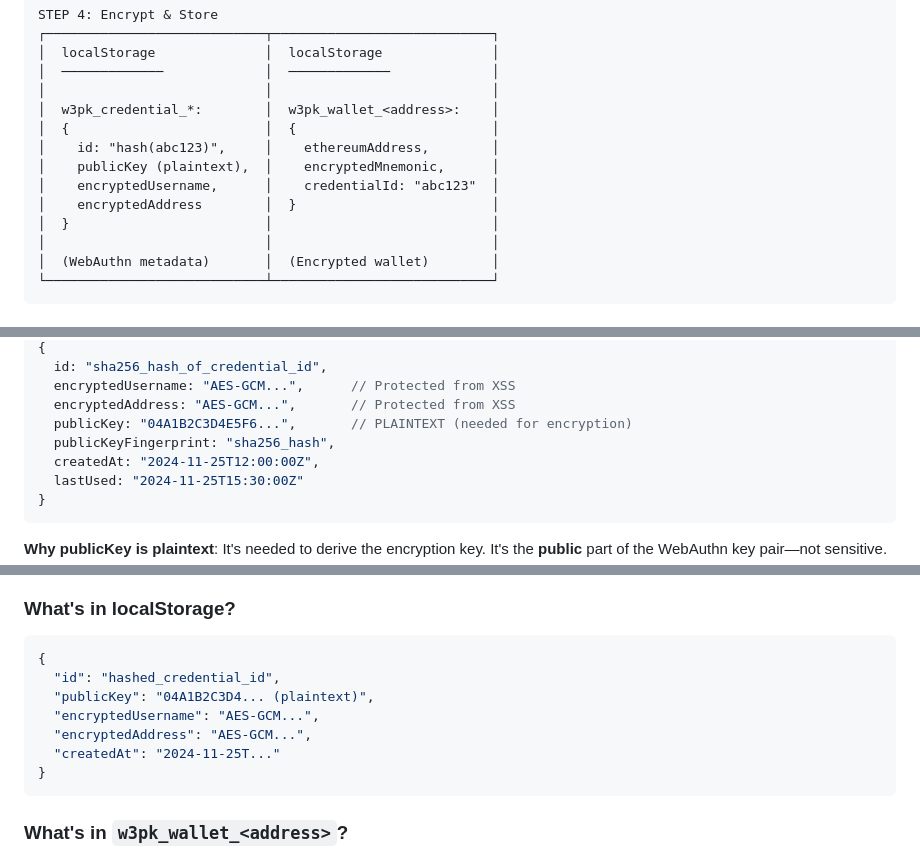
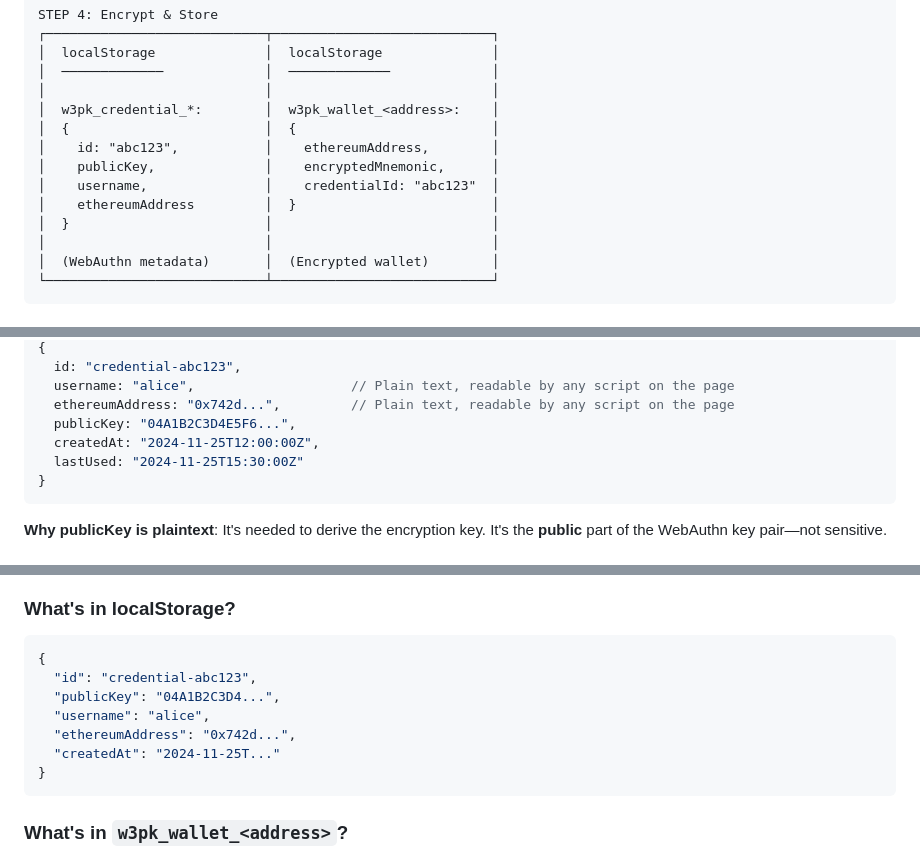
Before and after one commit to w3hc/w3pk, a Markdown page: docs/ARCHITECTURE.md, 3 parts joined by grey strips. GitHub-like rendering.

Commit message:
drop encrypted metadata from architecture doc

````diff
--- a/docs/ARCHITECTURE.md
+++ b/docs/ARCHITECTURE.md
@@ -248,10 +248,10 @@ STEP 4: Encrypt & Store
 │                            │                            │
 │  w3pk_credential_*:        │  w3pk_wallet_<address>:    │
 │  {                         │  {                         │
-│    id: "hash(abc123)",     │    ethereumAddress,        │
-│    publicKey (plaintext),  │    encryptedMnemonic,      │
-│    encryptedUsername,      │    credentialId: "abc123"  │
-│    encryptedAddress        │  }                         │
+│    id: "abc123",           │    ethereumAddress,        │
+│    publicKey,              │    encryptedMnemonic,      │
+│    username,               │    credentialId: "abc123"  │
+│    ethereumAddress         │  }                         │
 │  }                         │                            │
 │                            │                            │
 │  (WebAuthn metadata)       │  (Encrypted wallet)        │
@@ -392,9 +392,8 @@ User wants to send 1 ETH
 {
-  id: "sha256_hash_of_credential_id",
-  encryptedUsername: "AES-GCM...",      // Protected from XSS
-  encryptedAddress: "AES-GCM...",       // Protected from XSS
-  publicKey: "04A1B2C3D4E5F6...",       // PLAINTEXT (needed for encryption)
-  publicKeyFingerprint: "sha256_hash",
+  id: "credential-abc123",
+  username: "alice",                    // Plain text, readable by any script on the page
+  ethereumAddress: "0x742d...",         // Plain text, readable by any script on the page
+  publicKey: "04A1B2C3D4E5F6...",
   createdAt: "2024-11-25T12:00:00Z",
   lastUsed: "2024-11-25T15:30:00Z"
 }
@@ -785,10 +784,10 @@ Scenarios:
 
 ```json
 {
-  "id": "hashed_credential_id",
-  "publicKey": "04A1B2C3D4... (plaintext)",
-  "encryptedUsername": "AES-GCM...",
-  "encryptedAddress": "AES-GCM...",
+  "id": "credential-abc123",
+  "publicKey": "04A1B2C3D4...",
+  "username": "alice",
+  "ethereumAddress": "0x742d...",
   "createdAt": "2024-11-25T..."
 }
 ```
````
Also changed, not shown: other parts of docs/ARCHITECTURE.md (+2 -2 lines).
